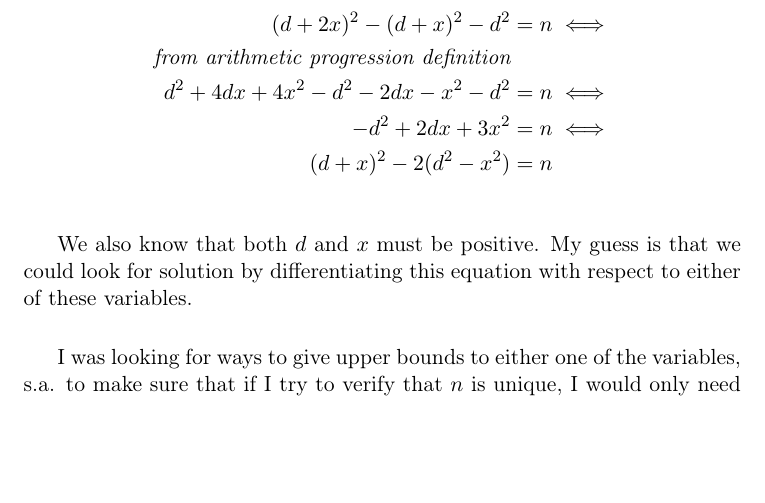
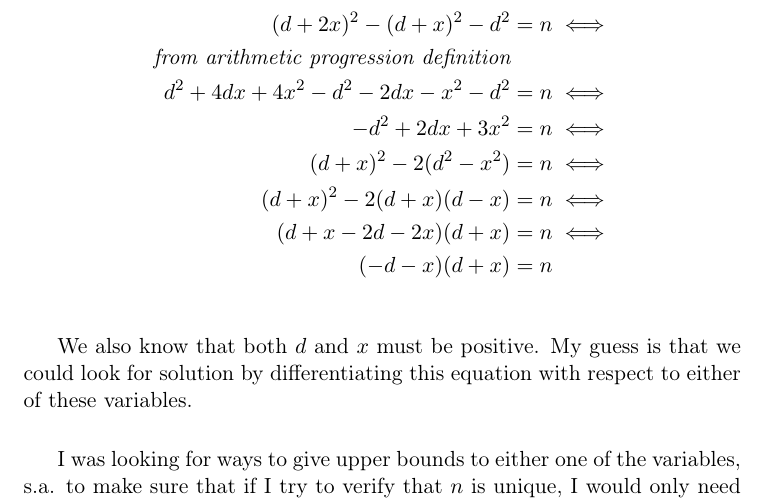
Before and after one commit to wvxvw/firmitas-assignments, a LaTeX problem sheet (pe-exercises.tex): part of page 14 of 14, cut so that both start at the same text, the shorter picture padded with empty space. Compiled offline with pdfLaTeX.

Commit message:
This reduces to something too simple...

```diff
--- a/pe-exercises.tex
+++ b/pe-exercises.tex
@@ -525,7 +525,10 @@ First, we could reduce the number of variables:
   \textit{from arithmetic progression definition} & \\
   d^2 + 4dx + 4x^2 - d^2 - 2dx - x^2 - d^2 &= n \iff \\
   -d^2 + 2dx + 3x^2                        &= n \iff \\
-  (d + x)^2 - 2(d^2 - x^2)                 &= n
+  (d + x)^2 - 2(d^2 - x^2)                 &= n \iff \\
+  (d + x)^2 - 2(d + x)(d - x)              &= n \iff \\
+  (d + x -2d - 2x)(d + x)                  &= n \iff \\
+  (-d - x)(d + x)                          &= n
 \end{align*}
 
 We also know that both \(d\) and \(x\) must be positive.  My guess is that we
```
Also changed, not shown: pe-exercises.pdf, pe-exercises.tex (2 more changed lines), 1 other file.
